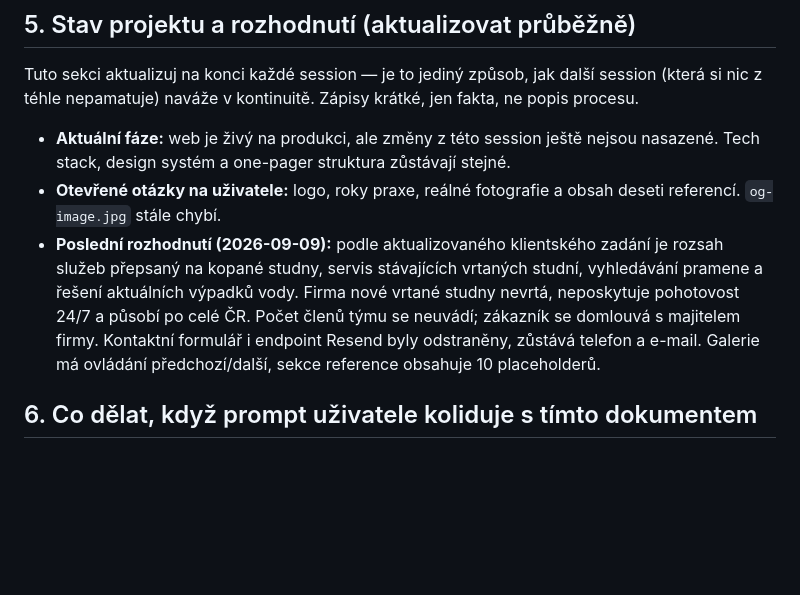
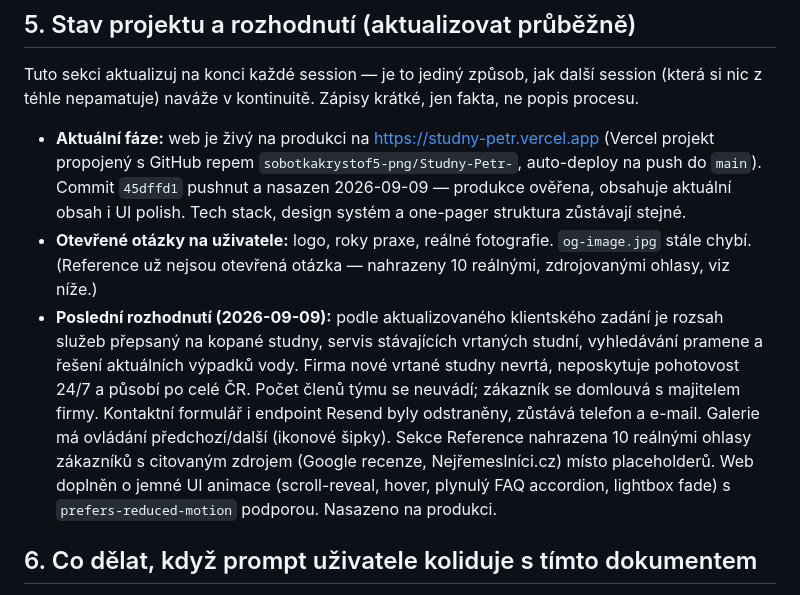
Before and after one commit to sobotkakrystof5-png/Studny-Petr-, a Markdown page: CLAUDE.md, the part around the change. Rendered like a GitHub page; blank space fills up the shorter version.

```diff
--- a/CLAUDE.md
+++ b/CLAUDE.md
@@ -53,9 +53,9 @@ Než uděláš jakoukoli změnu kódu nebo začneš na novém promptu:
 
 Tuto sekci aktualizuj na konci každé session — je to jediný způsob, jak další session (která si nic z téhle nepamatuje) naváže v kontinuitě. Zápisy krátké, jen fakta, ne popis procesu.
 
-- **Aktuální fáze:** web je živý na produkci, ale změny z této session ještě nejsou nasazené. Tech stack, design systém a one-pager struktura zůstávají stejné.
-- **Otevřené otázky na uživatele:** logo, roky praxe, reálné fotografie a obsah deseti referencí. `og-image.jpg` stále chybí.
-- **Poslední rozhodnutí (2026-09-09):** podle aktualizovaného klientského zadání je rozsah služeb přepsaný na kopané studny, servis stávajících vrtaných studní, vyhledávání pramene a řešení aktuálních výpadků vody. Firma nové vrtané studny nevrtá, neposkytuje pohotovost 24/7 a působí po celé ČR. Počet členů týmu se neuvádí; zákazník se domlouvá s majitelem firmy. Kontaktní formulář i endpoint Resend byly odstraněny, zůstává telefon a e-mail. Galerie má ovládání předchozí/další, sekce reference obsahuje 10 placeholderů.
+- **Aktuální fáze:** web je živý na produkci na https://studny-petr.vercel.app (Vercel projekt propojený s GitHub repem `sobotkakrystof5-png/Studny-Petr-`, auto-deploy na push do `main`). Commit `45dffd1` pushnut a nasazen 2026-09-09 — produkce ověřena, obsahuje aktuální obsah i UI polish. Tech stack, design systém a one-pager struktura zůstávají stejné.
+- **Otevřené otázky na uživatele:** logo, roky praxe, reálné fotografie. `og-image.jpg` stále chybí. (Reference už nejsou otevřená otázka — nahrazeny 10 reálnými, zdrojovanými ohlasy, viz níže.)
+- **Poslední rozhodnutí (2026-09-09):** podle aktualizovaného klientského zadání je rozsah služeb přepsaný na kopané studny, servis stávajících vrtaných studní, vyhledávání pramene a řešení aktuálních výpadků vody. Firma nové vrtané studny nevrtá, neposkytuje pohotovost 24/7 a působí po celé ČR. Počet členů týmu se neuvádí; zákazník se domlouvá s majitelem firmy. Kontaktní formulář i endpoint Resend byly odstraněny, zůstává telefon a e-mail. Galerie má ovládání předchozí/další (ikonové šipky). Sekce Reference nahrazena 10 reálnými ohlasy zákazníků s citovaným zdrojem (Google recenze, Nejřemeslníci.cz) místo placeholderů. Web doplněn o jemné UI animace (scroll-reveal, hover, plynulý FAQ accordion, lightbox fade) s `prefers-reduced-motion` podporou. Nasazeno na produkci.
 
 ## 6. Co dělat, když prompt uživatele koliduje s tímto dokumentem
 
```
Also changed, not shown: memory/memory.md (+2 -2 lines).
